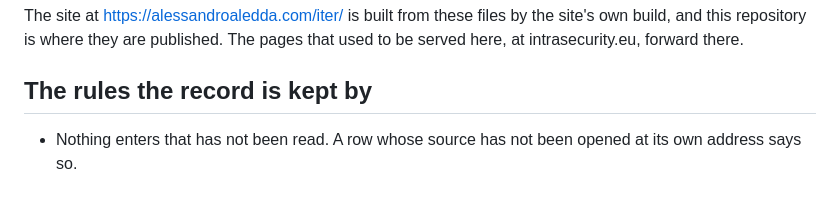
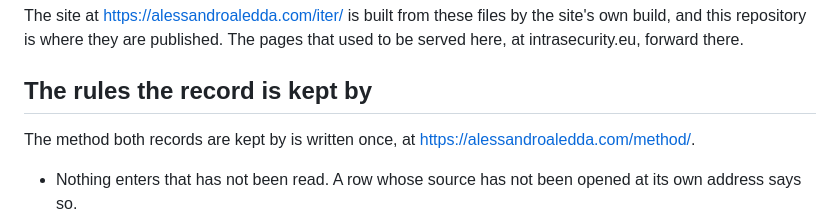
Before and after one commit to alessandroaledda/insider-threat-event-requirements, a Markdown page: README.md, the part around the change. GitHub-like rendering; blank space fills up the shorter version.

Commit message:
The readme points at the method, written once

```diff
--- a/README.md
+++ b/README.md
@@ -53,6 +53,8 @@ pages that used to be served here, at intrasecurity.eu, forward there.
 
 ## The rules the record is kept by
 
+The method both records are kept by is written once, at <https://alessandroaledda.com/method/>.
+
 - Nothing enters that has not been read. A row whose source has not been
   opened at its own address says so.
 - Every source carries the interval after which it has to be read again, and
```
